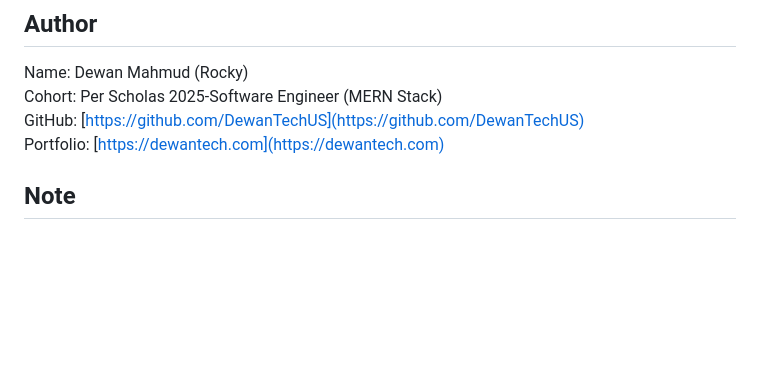
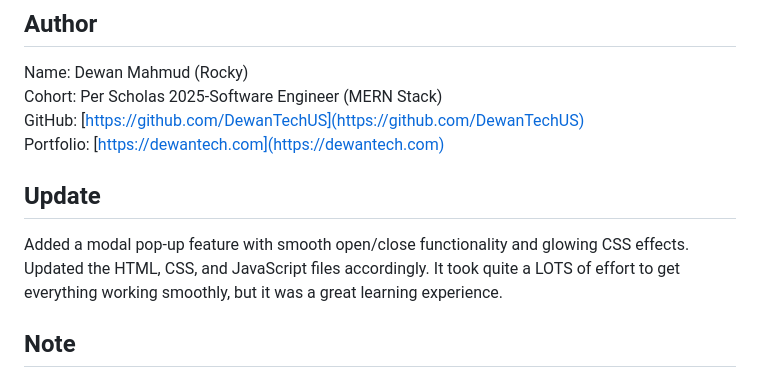
Before and after one commit to DewanTechUS/SBA_5_The_Document_Object_Model, a Markdown page: README.md, the part around the change. GitHub-like rendering; blank space fills up the shorter version.

Commit message:
feat(modal): added modal pop-up feature with glowing CSS effects and smooth open/close logic

```diff
--- a/README.md
+++ b/README.md
@@ -6,6 +6,9 @@ Name: Dewan Mahmud (Rocky)
 Cohort: Per Scholas 2025-Software Engineer (MERN Stack)
 GitHub: [https://github.com/DewanTechUS](https://github.com/DewanTechUS)
 Portfolio: [https://dewantech.com](https://dewantech.com)
+
+## Update
+Added a modal pop-up feature with smooth open/close functionality and glowing CSS effects. Updated the HTML, CSS, and JavaScript files accordingly. It took quite a LOTS of effort to get everything working smoothly, but it was a great learning experience.
 
 ## Note
 Please give proper credit if you use any part of my code in your project.
```
